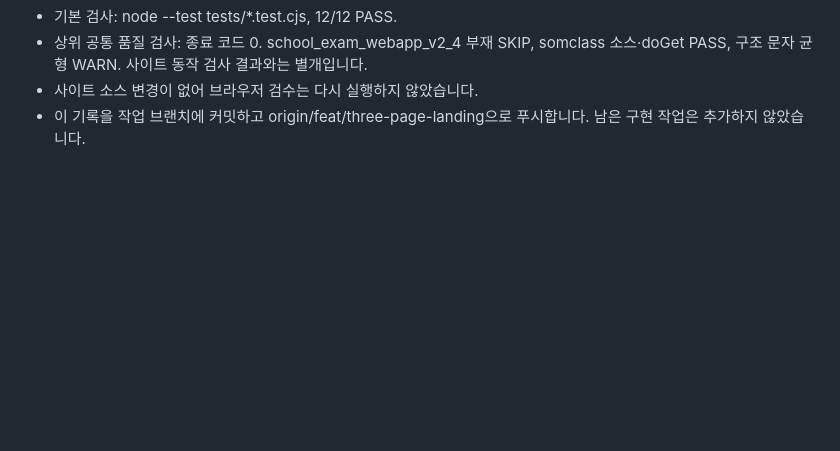
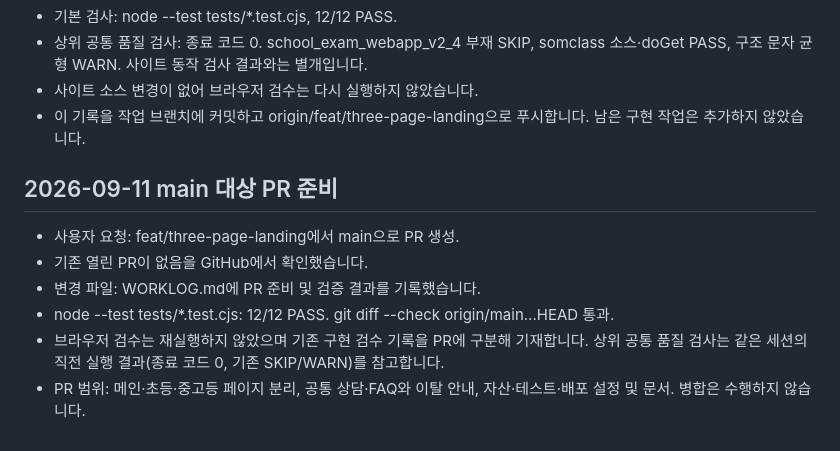
Before and after one commit to mathcraft-creator/math-standard-landing-page, a Markdown page: WORKLOG.md, the part around the change. Drawn GitHub-style; blank space fills up the shorter version.

Commit message:
docs: record main pull request preparation

```diff
--- a/WORKLOG.md
+++ b/WORKLOG.md
@@ -139,3 +139,12 @@
 - 상위 공통 품질 검사: 종료 코드 0. school_exam_webapp_v2_4 부재 SKIP, somclass 소스·doGet PASS, 구조 문자 균형 WARN. 사이트 동작 검사 결과와는 별개입니다.
 - 사이트 소스 변경이 없어 브라우저 검수는 다시 실행하지 않았습니다.
 - 이 기록을 작업 브랜치에 커밋하고 origin/feat/three-page-landing으로 푸시합니다. 남은 구현 작업은 추가하지 않았습니다.
+
+## 2026-09-11 main 대상 PR 준비
+
+- 사용자 요청: feat/three-page-landing에서 main으로 PR 생성.
+- 기존 열린 PR이 없음을 GitHub에서 확인했습니다.
+- 변경 파일: WORKLOG.md에 PR 준비 및 검증 결과를 기록했습니다.
+- node --test tests/*.test.cjs: 12/12 PASS. git diff --check origin/main...HEAD 통과.
+- 브라우저 검수는 재실행하지 않았으며 기존 구현 검수 기록을 PR에 구분해 기재합니다. 상위 공통 품질 검사는 같은 세션의 직전 실행 결과(종료 코드 0, 기존 SKIP/WARN)를 참고합니다.
+- PR 범위: 메인·초등·중고등 페이지 분리, 공통 상담·FAQ와 이탈 안내, 자산·테스트·배포 설정 및 문서. 병합은 수행하지 않습니다.
```
